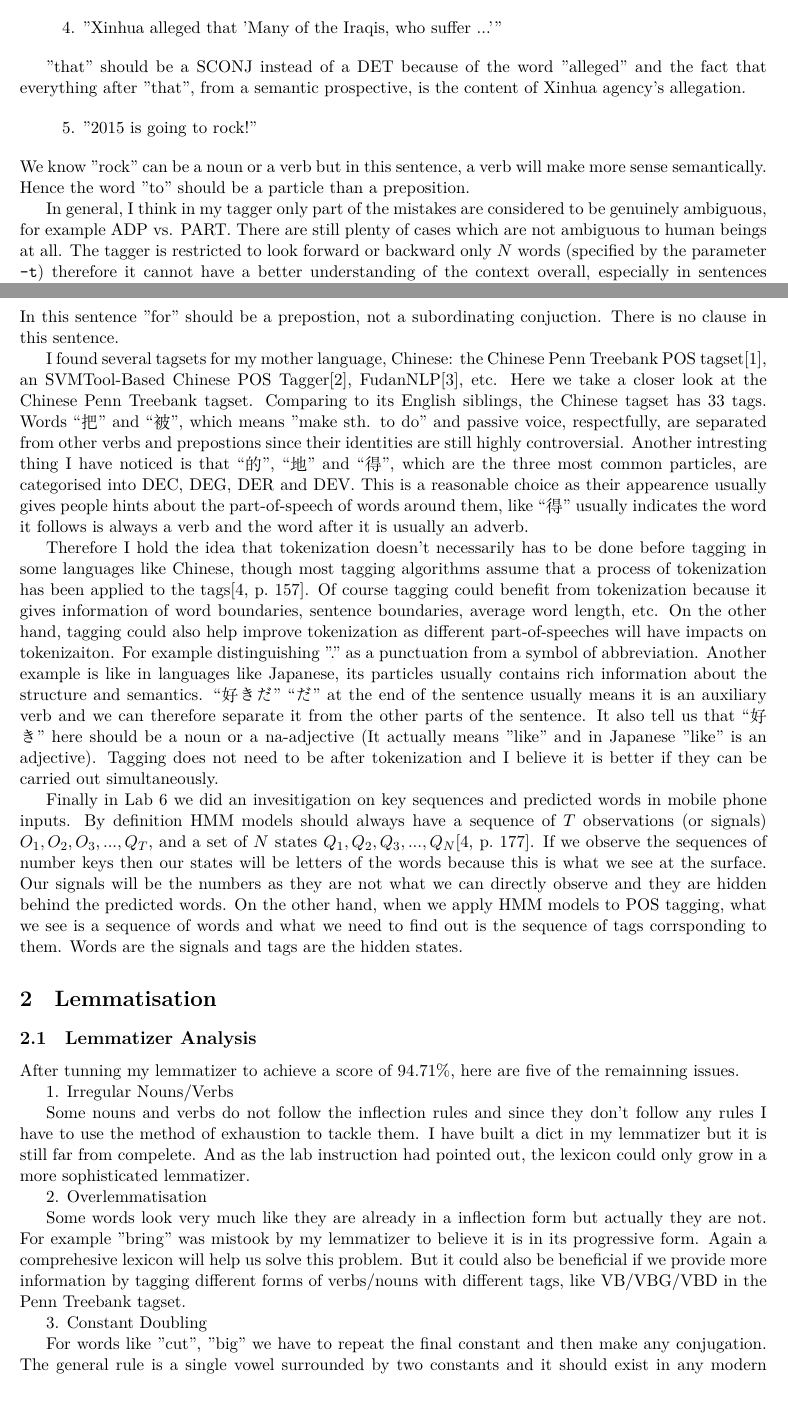
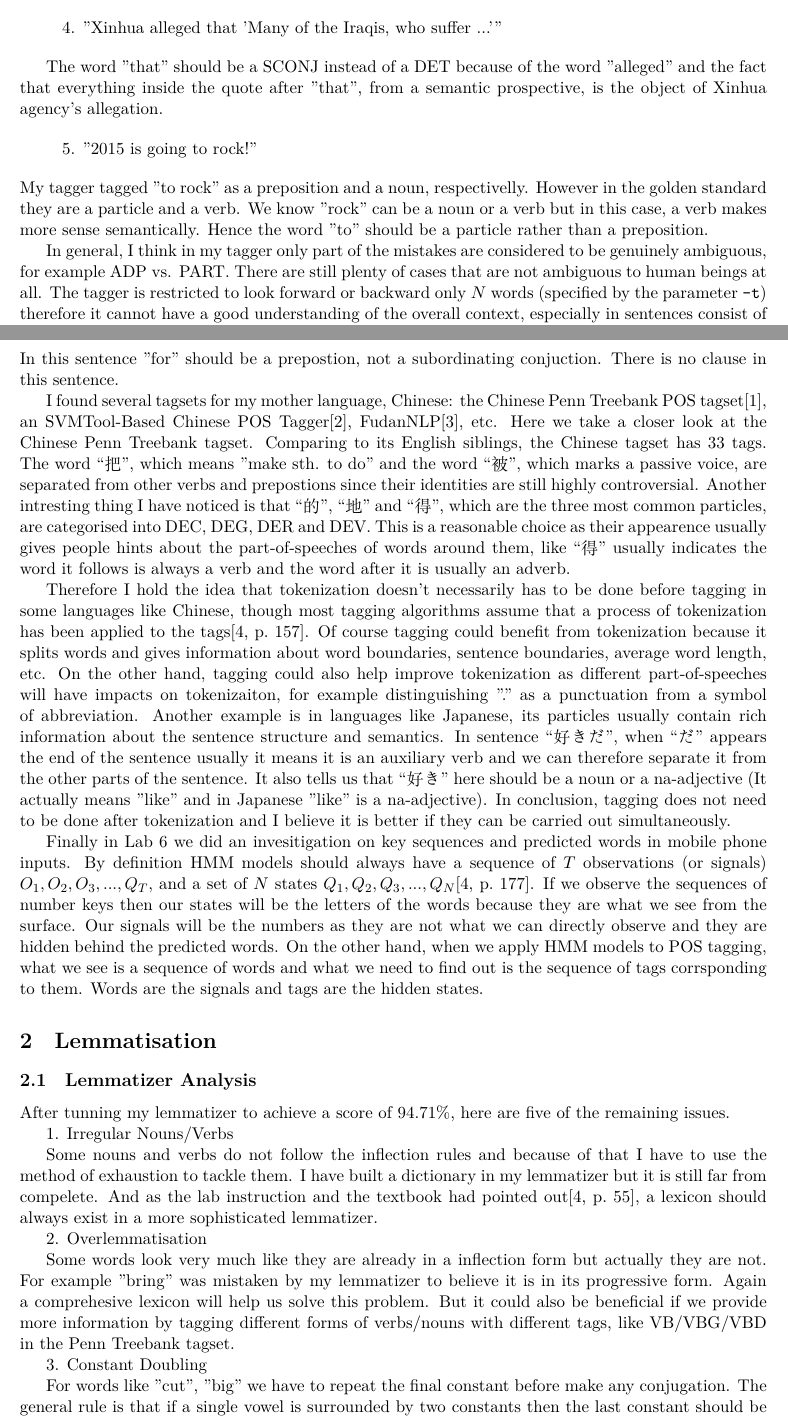
Before and after one commit to chenshifei/NLP_assignments, a LaTeX problem sheet (assignment_2/shifei_chen_assignment_2.tex): two parts of pages 1 and 2 of 4, joined at a grey line, cut so that both start at the same text. Compiled offline with XeLaTeX.

Commit message:
Small grammatic issues

```diff
--- a/assignment_2/shifei_chen_assignment_2.tex
+++ b/assignment_2/shifei_chen_assignment_2.tex
@@ -59,11 +59,11 @@ My tagger believed the word "Iraqi" is a ADJ rather than a PRON. A English speak
   4. "Xinhua alleged that 'Many of the Iraqis, who suffer ...'"
 \end{displayquote}
 
-"that" should be a SCONJ instead of a DET because of the word "alleged" and the fact that everything after "that", from a semantic prospective, is the content of Xinhua agency's allegation.
+The word "that" should be a SCONJ instead of a DET because of the word "alleged" and the fact that everything inside the quote after "that", from a semantic prospective, is the object of Xinhua agency's allegation.
 
 \begin{displayquote}
   5. "2015 is going to rock!"
 \end{displayquote}
-We know "rock" can be a noun or a verb but in this sentence, a verb will make more sense semantically. Hence the word "to" should be a particle than a preposition.
+My tagger tagged "to rock" as a preposition and a noun, respectivelly. However in the golden standard they are a particle and a verb. We know "rock" can be a noun or a verb but in this case, a verb makes more sense semantically. Hence the word "to" should be a particle rather than a preposition.
 
-In general, I think in my tagger only part of the mistakes are considered to be genuinely ambiguous, for example ADP vs. PART. There are still plenty of cases which are not ambiguous to human beings at all. The tagger is restricted to look forward or backward only $N$ words (specified by the parameter \texttt{-t}) therefore it cannot have a better understanding of the context overall, especially in sentences consist of clauses. Another issue is the lack of semantics analysis. It made my tagger confused. There is a sentence in our corpus goes
+In general, I think in my tagger only part of the mistakes are considered to be genuinely ambiguous, for example ADP vs. PART. There are still plenty of cases that are not ambiguous to human beings at all. The tagger is restricted to look forward or backward only $N$ words (specified by the parameter \texttt{-t}) therefore it cannot have a good understanding of the overall context, especially in sentences consist of clauses.
@@ -77,28 +80,28 @@ My tagger tagged "evil" as a noun while our golden standard marked it as an adje
 \end{displayquote}
 In this sentence "for" should be a prepostion, not a subordinating conjuction. There is no clause in this sentence.
 
-I found several tagsets for my mother language, Chinese: the Chinese Penn Treebank POS tagset\cite{xia2000part}, an SVMTool-Based Chinese POS Tagger\cite{王丽杰2009基于}, FudanNLP\cite{qiu2013fudannlp}, etc. Here we take a closer look at the Chinese Penn Treebank tagset. Comparing to its English siblings, the Chinese tagset has 33 tags. Words ``把" and ``被", which means "make sth. to do" and passive voice, respectfully, are separated from other verbs and prepostions since their identities are still highly controversial. Another intresting thing I have noticed is that ``的", ``地" and ``得", which are the three most common particles, are categorised into DEC, DEG, DER and DEV. This is a reasonable choice as their appearence usually gives people hints about the part-of-speech of words around them, like ``得" usually indicates the word it follows is always a verb and the word after it is usually an adverb.
+I found several tagsets for my mother language, Chinese: the Chinese Penn Treebank POS tagset\cite{xia2000part}, an SVMTool-Based Chinese POS Tagger\cite{王丽杰2009基于}, FudanNLP\cite{qiu2013fudannlp}, etc. Here we take a closer look at the Chinese Penn Treebank tagset. Comparing to its English siblings, the Chinese tagset has 33 tags. The word ``把", which means "make sth. to do" and the word ``被", which marks a passive voice, are separated from other verbs and prepostions since their identities are still highly controversial. Another intresting thing I have noticed is that ``的", ``地" and ``得", which are the three most common particles, are categorised into DEC, DEG, DER and DEV. This is a reasonable choice as their appearence usually gives people hints about the part-of-speeches of words around them, like ``得" usually indicates the word it follows is always a verb and the word after it is usually an adverb.
 
-Therefore I hold the idea that tokenization doesn't necessarily has to be done before tagging in some languages like Chinese, though most tagging algorithms assume that a process of tokenization has been applied to the tags\cite[157]{JurafskyMartin200805}. Of course tagging could benefit from tokenization because it gives information of word boundaries, sentence boundaries, average word length, etc. On the other hand, tagging could also help improve tokenization as different part-of-speeches will have impacts on tokenizaiton. For example distinguishing "." as a punctuation from a symbol of abbreviation. Another example is like in languages like Japanese, its particles usually contains rich information about the structure and semantics. ``好きだ" ``だ" at the end of the sentence usually means it is an auxiliary verb and we can therefore separate it from the other parts of the sentence. It also tell us that ``好き" here should be a noun or a na-adjective (It actually means "like" and in Japanese "like" is an adjective). Tagging does not need to be after tokenization and I believe it is better if they can be carried out simultaneously.
+Therefore I hold the idea that tokenization doesn't necessarily has to be done before tagging in some languages like Chinese, though most tagging algorithms assume that a process of tokenization has been applied to the tags\cite[157]{JurafskyMartin200805}. Of course tagging could benefit from tokenization because it splits words and gives information about word boundaries, sentence boundaries, average word length, etc. On the other hand, tagging could also help improve tokenization as different part-of-speeches will have impacts on tokenizaiton, for example distinguishing "." as a punctuation from a symbol of abbreviation. Another example is in languages like Japanese, its particles usually contain rich information about the sentence structure and semantics. In sentence ``好きだ", when ``だ" appears the end of the sentence usually it means it is an auxiliary verb and we can therefore separate it from the other parts of the sentence. It also tells us that ``好き" here should be a noun or a na-adjective (It actually means "like" and in Japanese "like" is a na-adjective). In conclusion, tagging does not need to be done after tokenization and I believe it is better if they can be carried out simultaneously.
 
-Finally in Lab 6 we did an invesitigation on key sequences and predicted words in mobile phone inputs. By definition HMM models should always have a sequence of $T$ observations (or signals) $O_1, O_2, O_3, ..., Q_T$, and a set of $N$ states $Q_1, Q_2, Q_3, ..., Q_N$\cite[177]{JurafskyMartin200805}. If we observe the sequences of number keys then our states will be letters of the words because this is what we see at the surface. Our signals will be the numbers as they are not what we can directly observe and they are hidden behind the predicted words. On the other hand, when we apply HMM models to POS tagging, what we see is a sequence of words and what we need to find out is the sequence of tags corrsponding to them. Words are the signals and tags are the hidden states.
+Finally in Lab 6 we did an invesitigation on key sequences and predicted words in mobile phone inputs. By definition HMM models should always have a sequence of $T$ observations (or signals) $O_1, O_2, O_3, ..., Q_T$, and a set of $N$ states $Q_1, Q_2, Q_3, ..., Q_N$\cite[177]{JurafskyMartin200805}. If we observe the sequences of number keys then our states will be the letters of the words because they are what we see from the surface. Our signals will be the numbers as they are not what we can directly observe and they are hidden behind the predicted words. On the other hand, when we apply HMM models to POS tagging, what we see is a sequence of words and what we need to find out is the sequence of tags corrsponding to them. Words are the signals and tags are the hidden states.
 
 \section{Lemmatisation}
 
 \subsection{Lemmatizer Analysis}
-After tunning my lemmatizer to achieve a score of 94.71\%, here are five of the remainning issues.
+After tunning my lemmatizer to achieve a score of 94.71\%, here are five of the remaining issues.
 
 1. Irregular Nouns/Verbs
 
-Some nouns and verbs do not follow the inflection rules and since they don't follow any rules I have to use the method of exhaustion to tackle them. I have built a dict in my lemmatizer but it is still far from compelete. And as the lab instruction had pointed out, the lexicon could only grow in a more sophisticated lemmatizer.
+Some nouns and verbs do not follow the inflection rules and because of that I have to use the method of exhaustion to tackle them. I have built a dictionary in my lemmatizer but it is still far from compelete. And as the lab instruction  and the textbook had pointed out\cite[55]{JurafskyMartin200805}, a lexicon should always exist in a more sophisticated lemmatizer.
 
 2. Overlemmatisation
 
-Some words look very much like they are already in a inflection form but actually they are not. For example "bring" was mistook by my lemmatizer to believe it is in its progressive form. Again a comprehesive lexicon will help us solve this problem. But it could also be beneficial if we provide more information by tagging different forms of verbs/nouns with different tags, like VB/VBG/VBD in the Penn Treebank tagset.
+Some words look very much like they are already in a inflection form but actually they are not. For example "bring" was mistaken by my lemmatizer to believe it is in its progressive form. Again a comprehesive lexicon will help us solve this problem. But it could also be beneficial if we provide more information by tagging different forms of verbs/nouns with different tags, like VB/VBG/VBD in the Penn Treebank tagset.
 
 3. Constant Doubling
 
-For words like "cut", "big" we have to repeat the final constant and then make any conjugation. The general rule is a single vowel surrounded by two constants and it should exist in any modern lemmatizers.
+For words like "cut", "big" we have to repeat the final constant before make any conjugation. The general rule is that if a single vowel is surrounded by two constants then the last constant should be repeatted. Any modern lemmatizers should have this rule built in.
 
 4. Different Meanings with Singluar and Plural Form
 
```
Also changed, not shown: assignment_2/shifei_chen_assignment_2.pdf, assignment_2/shifei_chen_assignment_2.tex (19 more changed lines).
